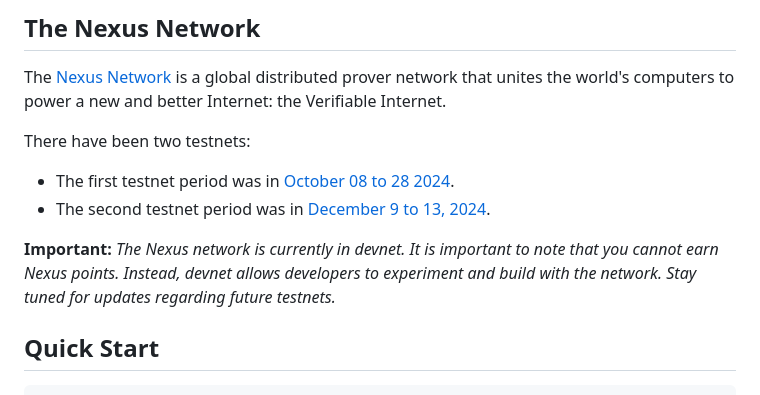
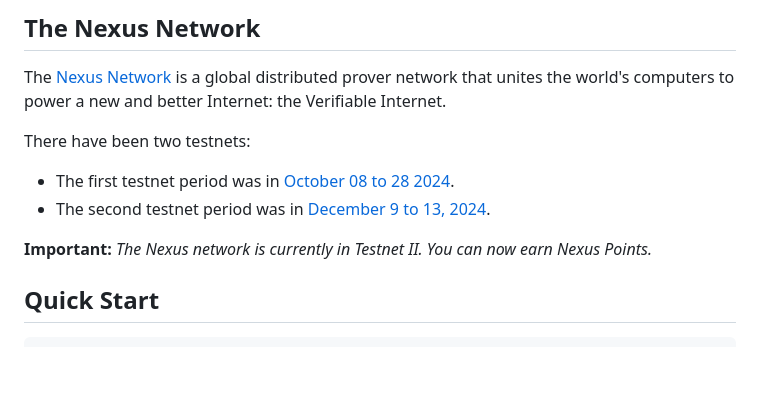
Before and after one commit to nexus-xyz/network-api, a Markdown page: README.md, the part around the change. Rendered like a GitHub page; blank space fills up the shorter version.

```diff
--- a/README.md
+++ b/README.md
@@ -21,7 +21,7 @@ There have been two testnets:
 - The first testnet period was in [October 08 to 28 2024](https://blog.nexus.xyz/nexus-launches-worlds-first-open-prover-network/).
 - The second testnet period was in [December 9 to 13, 2024](https://blog.nexus.xyz/the-new-nexus-testnet-is-live/).
 
-**Important:** *The Nexus network is currently in devnet. It is important to note that you cannot earn Nexus points. Instead, devnet allows developers to experiment and build with the network. Stay tuned for updates regarding future testnets.*
+**Important:** *The Nexus network is currently in Testnet II. You can now earn Nexus Points.*
 
 ## Quick Start
 
```
